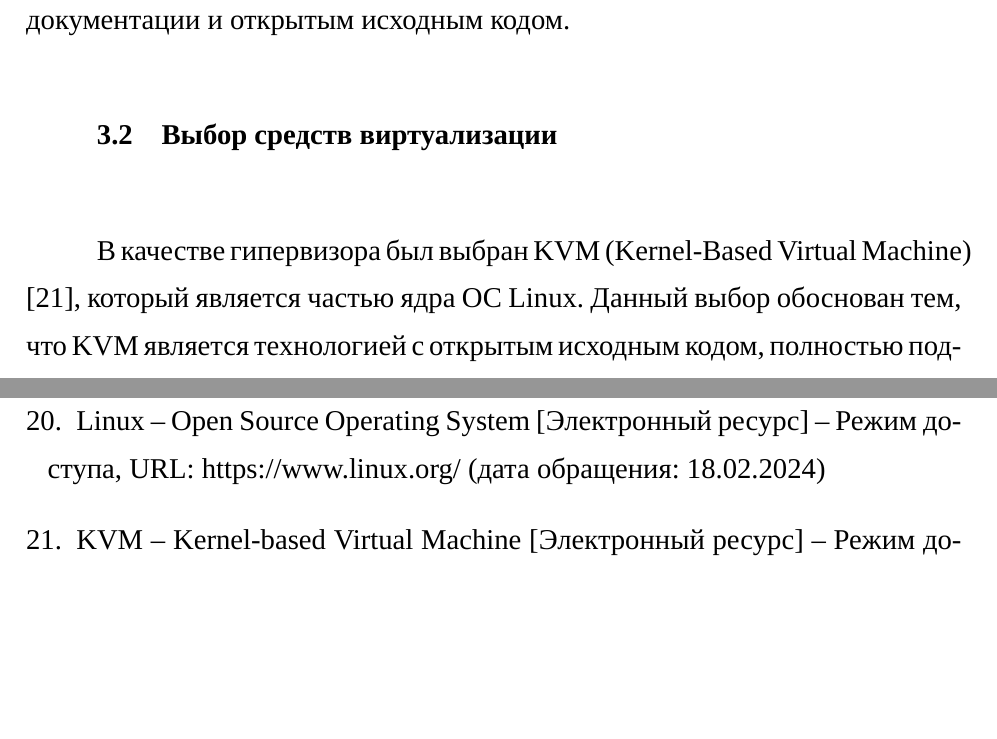
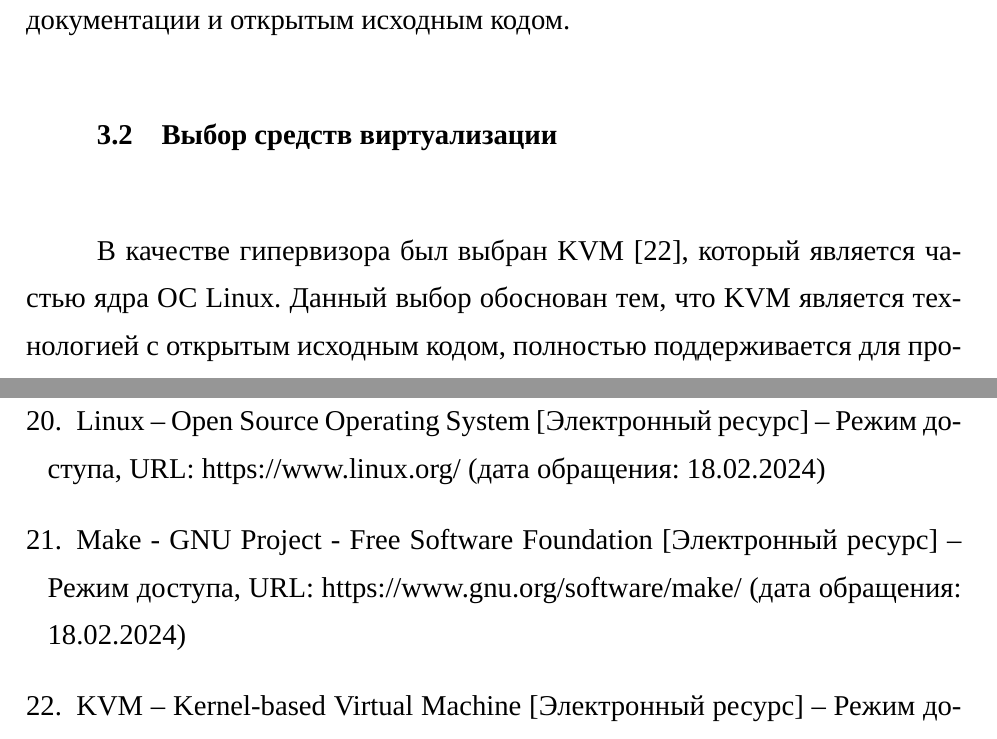
Before and after one commit to mRrvz/bmstu-masters-diploma, a LaTeX document (docs/tex/main.tex, which reads docs/tex/30-technology.tex, docs/tex/60-bibliography.tex): two parts of pages 51 and 77 of 79, joined at a grey line, cut so that both start at the same text, the shorter picture padded with empty space. Compiled offline with XeLaTeX; a missing font is replaced by an installed copy or a similar font.

Commit message:
somefixes

```diff
--- a/docs/tex/30-technology.tex
+++ b/docs/tex/30-technology.tex
@@ -10,7 +10,7 @@
 
 \subsection{Выбор средств виртуализации}
 
-В качестве гипервизора был выбран KVM (Kernel-Based Virtual Machine) \cite{kvm}, который является частью ядра ОС Linux. Данный выбор обоснован тем, что KVM является технологией с открытым исходным кодом, полностью поддерживается для процессоров архитектуры ARM и является совместимым с ОС Linux.
+В качестве гипервизора был выбран KVM \cite{kvm}, который является частью ядра ОС Linux. Данный выбор обоснован тем, что KVM является технологией с открытым исходным кодом, полностью поддерживается для процессоров архитектуры ARM и является совместимым с ОС Linux.
 
 \subsection{Сборка программного обеспечения}
 
--- a/docs/tex/60-bibliography.tex
+++ b/docs/tex/60-bibliography.tex
@@ -64,6 +64,9 @@ Exploiting the DRAM rowhammer bug to gain kernel privileges [Электронн
 \bibitem{linux}
 Linux -- Open Source Operating System [Электронный ресурс] – Режим доступа, URL: https://www.linux.org/ (дата обращения: 18.02.2024)
 
+\bibitem{make}
+Make - GNU Project - Free Software Foundation [Электронный ресурс] – Режим доступа, URL: https://www.gnu.org/software/make/ (дата обращения: 18.02.2024)
+
 \bibitem{kvm}
 KVM -- Kernel-based Virtual Machine [Электронный ресурс] – Режим доступа, URL: https://linux-kvm.org/ (дата обращения: 18.02.2024)
 
```
Also changed, not shown: docs/tex/00-title.tex (+1 -1 lines), docs/pdf/main.pdf.
